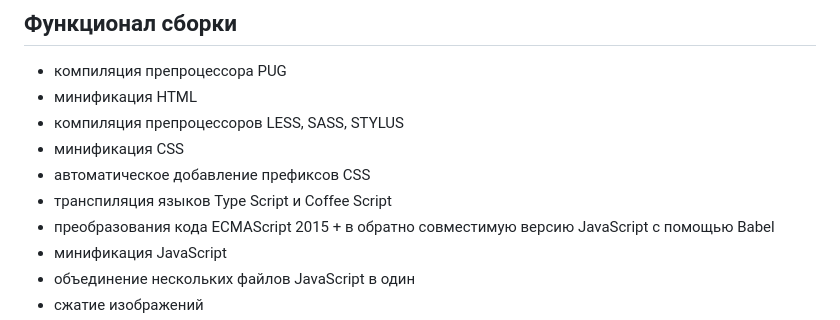
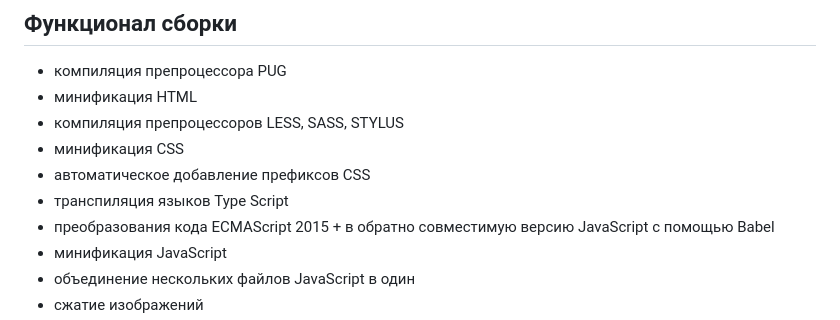
Before and after one commit to EugeneTarasenko/my-gulp-build, a Markdown page: README.md, the part around the change. GitHub-like rendering.

```diff
--- a/README.md
+++ b/README.md
@@ -13,7 +13,7 @@
 - компиляция препроцессоров LESS, SASS, STYLUS
 - минификация CSS
 - автоматическое добавление префиксов CSS
-- транспиляция языков Type Script и Coffee Script
+- транспиляция языков Type Script
 - преобразования кода ECMAScript 2015 + в обратно совместимую версию JavaScript с помощью Babel
 - минификация JavaScript
 - объединение нескольких файлов JavaScript в один
```
